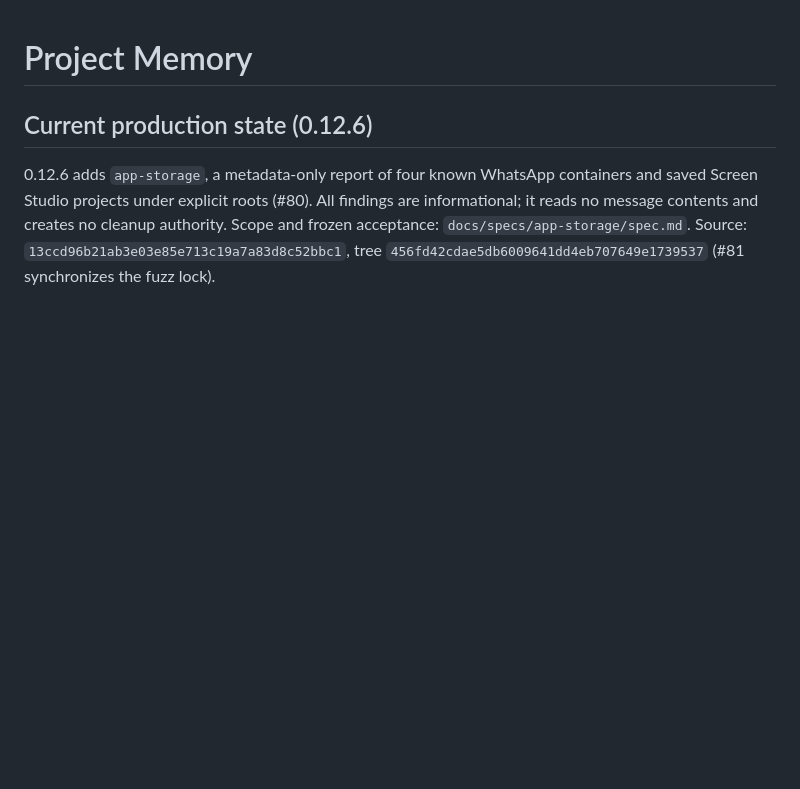
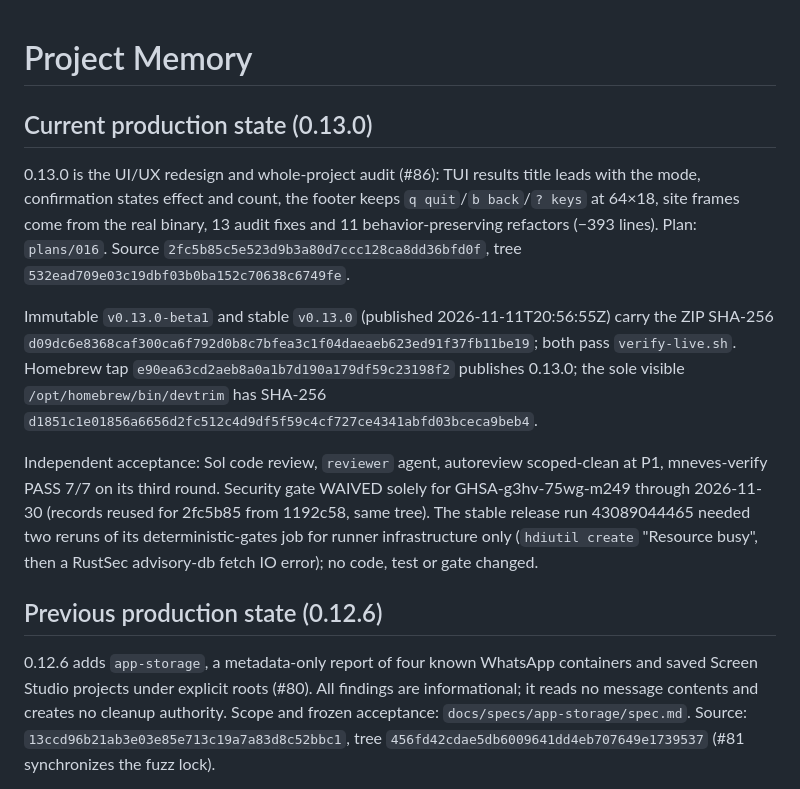
Before and after one commit to mneves75/devtrim, a Markdown page: MEMORY.md, the part around the change. GitHub-like rendering; blank space fills up the shorter version.

Commit message:
docs(memory): record verified 0.13.0 production
Stable v0.13.0 is immutable, its checksum and attestation verify, Homebrew
tap e90ea63 publishes it as the sole install, and verify-live.sh 0.13.0 passes.

Co-Authored-By: Claude Opus 5.5 <noreply@anthropic.com>

```diff
--- a/MEMORY.md
+++ b/MEMORY.md
@@ -1,6 +1,30 @@
 # Project Memory
 
-## Current production state (0.12.6)
+## Current production state (0.13.0)
+
+0.13.0 is the UI/UX redesign and whole-project audit (#86): TUI results title
+leads with the mode, confirmation states effect and count, the footer keeps
+`q quit`/`b back`/`? keys` at 64×18, site frames come from the real binary,
+13 audit fixes and 11 behavior-preserving refactors (−393 lines). Plan:
+`plans/016`. Source `2fc5b85c5e523d9b3a80d7ccc128ca8dd36bfd0f`, tree
+`532ead709e03c19dbf03b0ba152c70638c6749fe`.
+
+Immutable `v0.13.0-beta1` and stable `v0.13.0` (published 2026-11-11T20:56:55Z)
+carry the ZIP SHA-256
+`d09dc6e8368caf300ca6f792d0b8c7bfea3c1f04daeaeb623ed91f37fb11be19`; both pass
+`verify-live.sh`. Homebrew tap `e90ea63cd2aeb8a0a1b7d190a179df59c23198f2`
+publishes 0.13.0; the sole visible `/opt/homebrew/bin/devtrim` has SHA-256
+`d1851c1e01856a6656d2fc512c4d9df5f59c4cf727ce4341abfd03bceca9beb4`.
+
+Independent acceptance: Sol code review, `reviewer` agent, autoreview
+scoped-clean at P1, mneves-verify PASS 7/7 on its third round. Security gate
+WAIVED solely for GHSA-g3hv-75wg-m249 through 2026-11-30 (records reused for
+2fc5b85 from 1192c58, same tree). The stable release run 43089044465 needed two
+reruns of its deterministic-gates job for runner infrastructure only
+(`hdiutil create` "Resource busy", then a RustSec advisory-db fetch IO error);
+no code, test or gate changed.
+
+## Previous production state (0.12.6)
 
 0.12.6 adds `app-storage`, a metadata-only report of four known WhatsApp
 containers and saved Screen Studio projects under explicit roots (#80).
```
